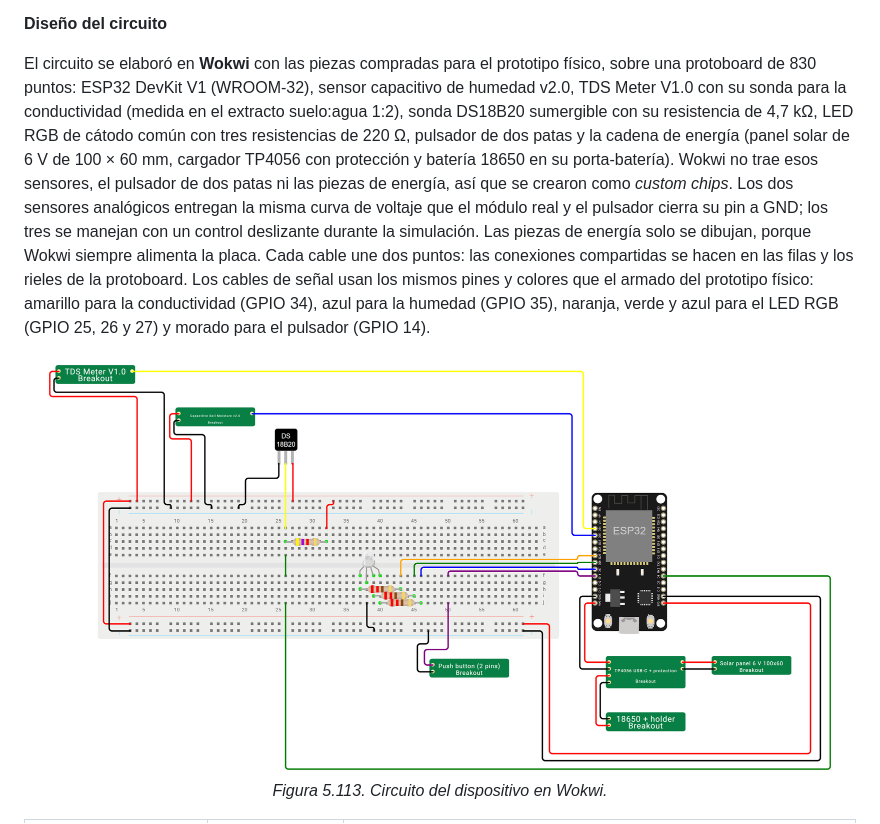
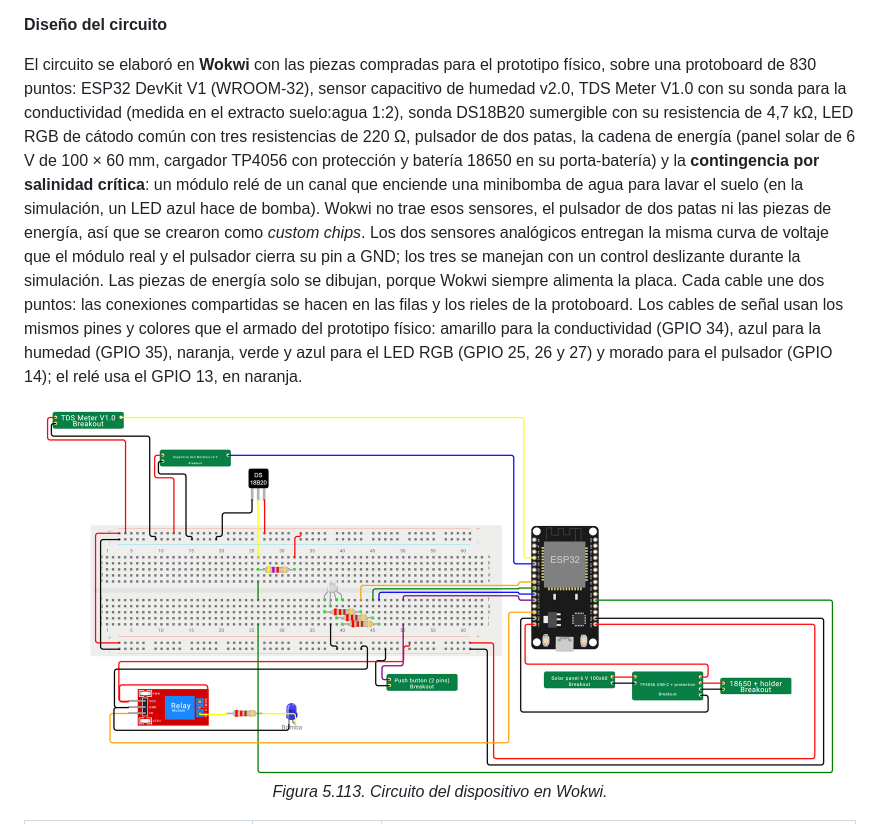
Before and after one commit to OsoTerra-IoT/OsoTerra---Project-Report, a Markdown page: chapters/chapter5.md, the part around one of its changes. Drawn GitHub-style; pictures changed too: assets/iot-device/iot-circuito-wokwi.png.

Commit message:
docs(chapter-5): add salinity contingency with relay pump and updated wokwi circuit

```diff
--- a/chapters/chapter5.md
+++ b/chapters/chapter5.md
@@ -1366,7 +1366,7 @@ El diagrama de bloques muestra los tres caminos del dispositivo: la **energía**
 
 **Diseño del circuito**
 
-El circuito se elaboró en **Wokwi** con las piezas compradas para el prototipo físico, sobre una protoboard de 830 puntos: ESP32 DevKit V1 (WROOM-32), sensor capacitivo de humedad v2.0, TDS Meter V1.0 con su sonda para la conductividad (medida en el extracto suelo:agua 1:2), sonda DS18B20 sumergible con su resistencia de 4,7 kΩ, LED RGB de cátodo común con tres resistencias de 220 Ω, pulsador de dos patas y la cadena de energía (panel solar de 6 V de 100 × 60 mm, cargador TP4056 con protección y batería 18650 en su porta-batería). Wokwi no trae esos sensores, el pulsador de dos patas ni las piezas de energía, así que se crearon como *custom chips*. Los dos sensores analógicos entregan la misma curva de voltaje que el módulo real y el pulsador cierra su pin a GND; los tres se manejan con un control deslizante durante la simulación. Las piezas de energía solo se dibujan, porque Wokwi siempre alimenta la placa. Cada cable une dos puntos: las conexiones compartidas se hacen en las filas y los rieles de la protoboard. Los cables de señal usan los mismos pines y colores que el armado del prototipo físico: amarillo para la conductividad (GPIO 34), azul para la humedad (GPIO 35), naranja, verde y azul para el LED RGB (GPIO 25, 26 y 27) y morado para el pulsador (GPIO 14).
+El circuito se elaboró en **Wokwi** con las piezas compradas para el prototipo físico, sobre una protoboard de 830 puntos: ESP32 DevKit V1 (WROOM-32), sensor capacitivo de humedad v2.0, TDS Meter V1.0 con su sonda para la conductividad (medida en el extracto suelo:agua 1:2), sonda DS18B20 sumergible con su resistencia de 4,7 kΩ, LED RGB de cátodo común con tres resistencias de 220 Ω, pulsador de dos patas, la cadena de energía (panel solar de 6 V de 100 × 60 mm, cargador TP4056 con protección y batería 18650 en su porta-batería) y la **contingencia por salinidad crítica**: un módulo relé de un canal que enciende una minibomba de agua para lavar el suelo (en la simulación, un LED azul hace de bomba). Wokwi no trae esos sensores, el pulsador de dos patas ni las piezas de energía, así que se crearon como *custom chips*. Los dos sensores analógicos entregan la misma curva de voltaje que el módulo real y el pulsador cierra su pin a GND; los tres se manejan con un control deslizante durante la simulación. Las piezas de energía solo se dibujan, porque Wokwi siempre alimenta la placa. Cada cable une dos puntos: las conexiones compartidas se hacen en las filas y los rieles de la protoboard. Los cables de señal usan los mismos pines y colores que el armado del prototipo físico: amarillo para la conductividad (GPIO 34), azul para la humedad (GPIO 35), naranja, verde y azul para el LED RGB (GPIO 25, 26 y 27) y morado para el pulsador (GPIO 14); el relé usa el GPIO 13, en naranja.
 
 <div align="center">
 <img src="../assets/iot-device/iot-circuito-wokwi.png" alt="Circuito en Wokwi con ESP32 DevKit V1, protoboard de 830 puntos, sensores de humedad y TDS, DS18B20, LED RGB, pulsador de dos patas, TP4056, batería 18650 y panel solar" width="800">
```
Also changed, not shown: other parts of chapters/chapter5.md (+22 -0 lines), chapters/chapter6.md (+2 -2 lines), versions.md (+2 -0 lines), assets/iot-device/iot-contingencia-serie.png (added), 12 other files.
